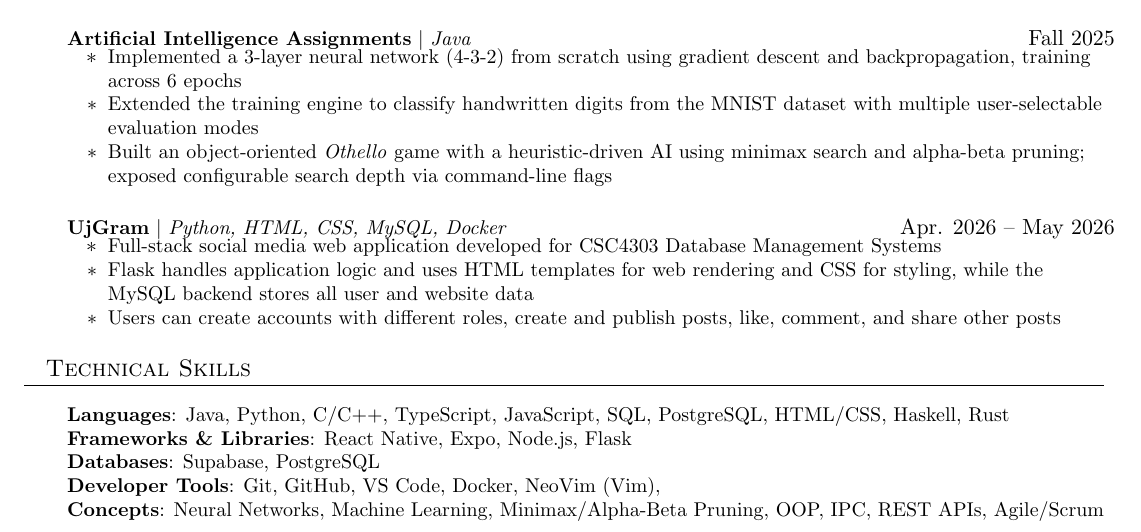
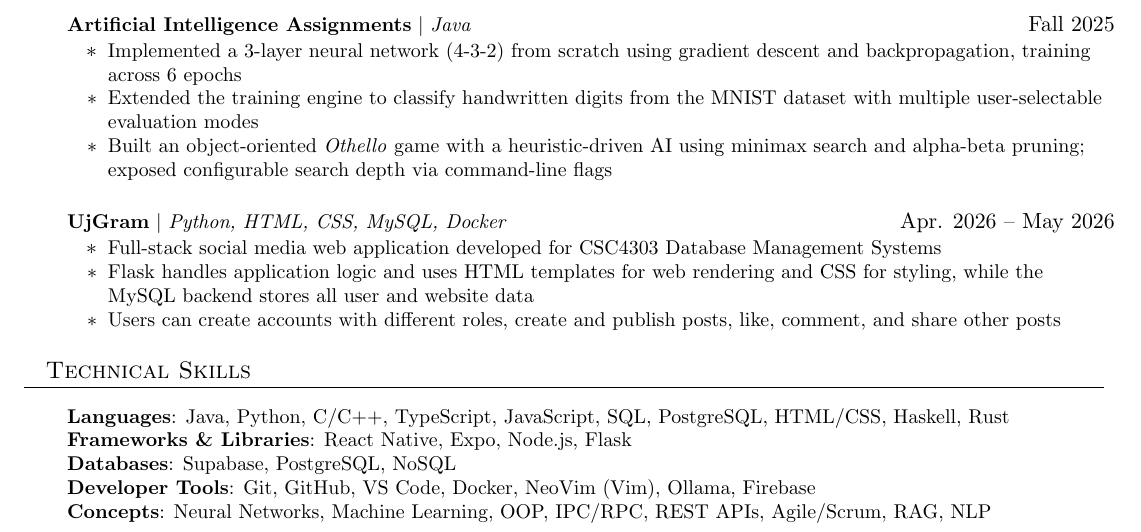
Before and after one commit to ashx004/resume, a LaTeX document (main.tex): part of the page, cut so that both start at the same text. Compiled offline with pdfLaTeX.

Commit message:
Revise skills in main.tex
Updated skills section with new tools and concepts.

```diff
--- a/main.tex
+++ b/main.tex
@@ -71,7 +71,7 @@
     \item
     \begin{tabular*}{0.97\textwidth}{l@{\extracolsep{\fill}}r}
       \small#1 & #2 \\
-    \end{tabular*}\vspace{-7pt}
+    \end{tabular*}\vspace{-3pt}
 }
 
 \newcommand{\resumeSubItem}[1]{\resumeItem{#1}\vspace{-4pt}}
@@ -173,9 +173,9 @@
     \small{\item{
      \textbf{Languages}{: Java, Python, C/C++, TypeScript, JavaScript, SQL, PostgreSQL, HTML/CSS, Haskell, Rust} \\
      \textbf{Frameworks \& Libraries}{: React Native, Expo, Node.js, Flask} \\
-     \textbf{Databases}{: Supabase, PostgreSQL} \\
-     \textbf{Developer Tools}{: Git, GitHub, VS Code, Docker, NeoVim (Vim), } \\
-     \textbf{Concepts}{: Neural Networks, Machine Learning, Minimax/Alpha-Beta Pruning, OOP, IPC, REST APIs, Agile/Scrum}
+     \textbf{Databases}{: Supabase, PostgreSQL, NoSQL} \\
+     \textbf{Developer Tools}{: Git, GitHub, VS Code, Docker, NeoVim (Vim), Ollama, Firebase} \\
+     \textbf{Concepts}{: Neural Networks, Machine Learning, OOP, IPC/RPC, REST APIs, Agile/Scrum, RAG, NLP}
     }}
  \end{itemize}
 %-------------------------------------------
```
